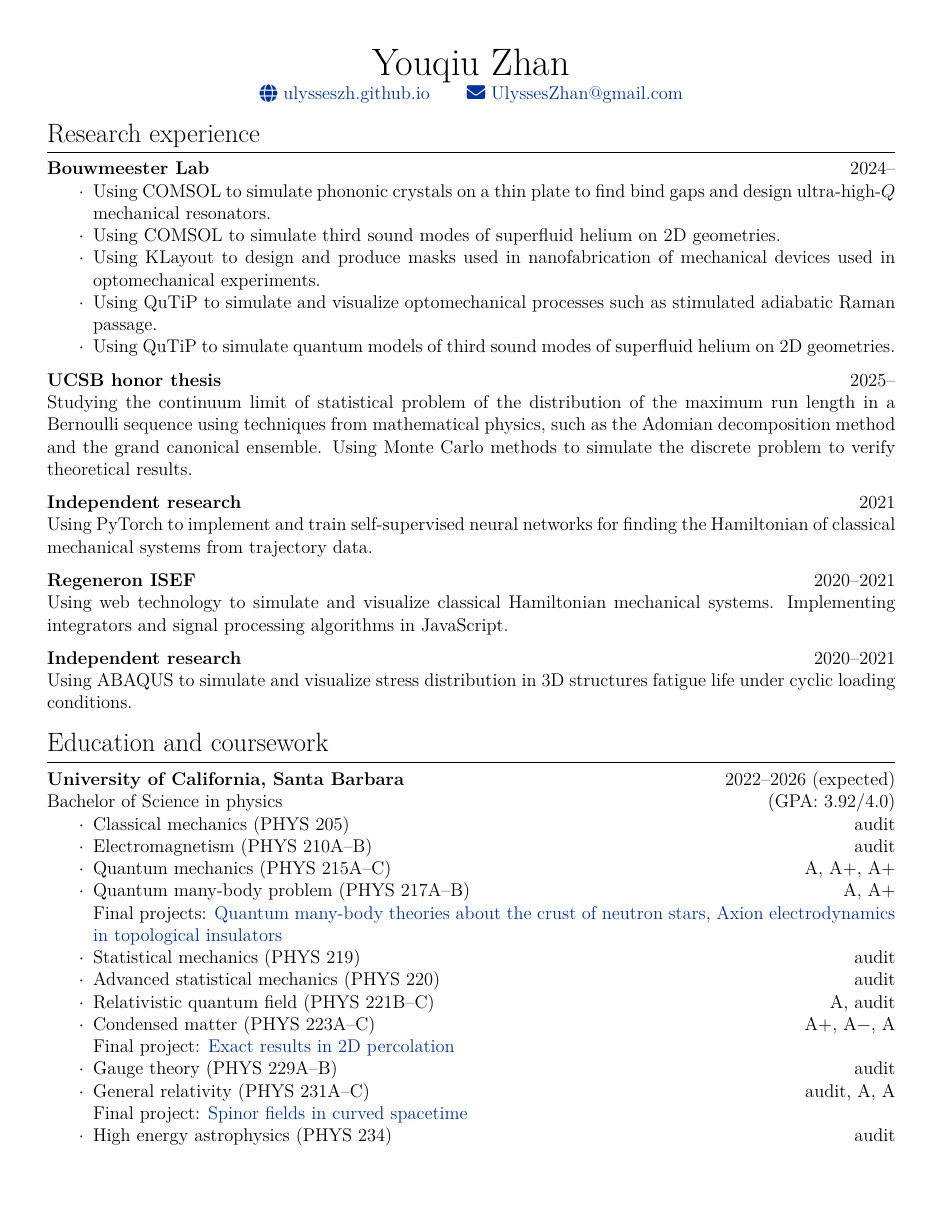
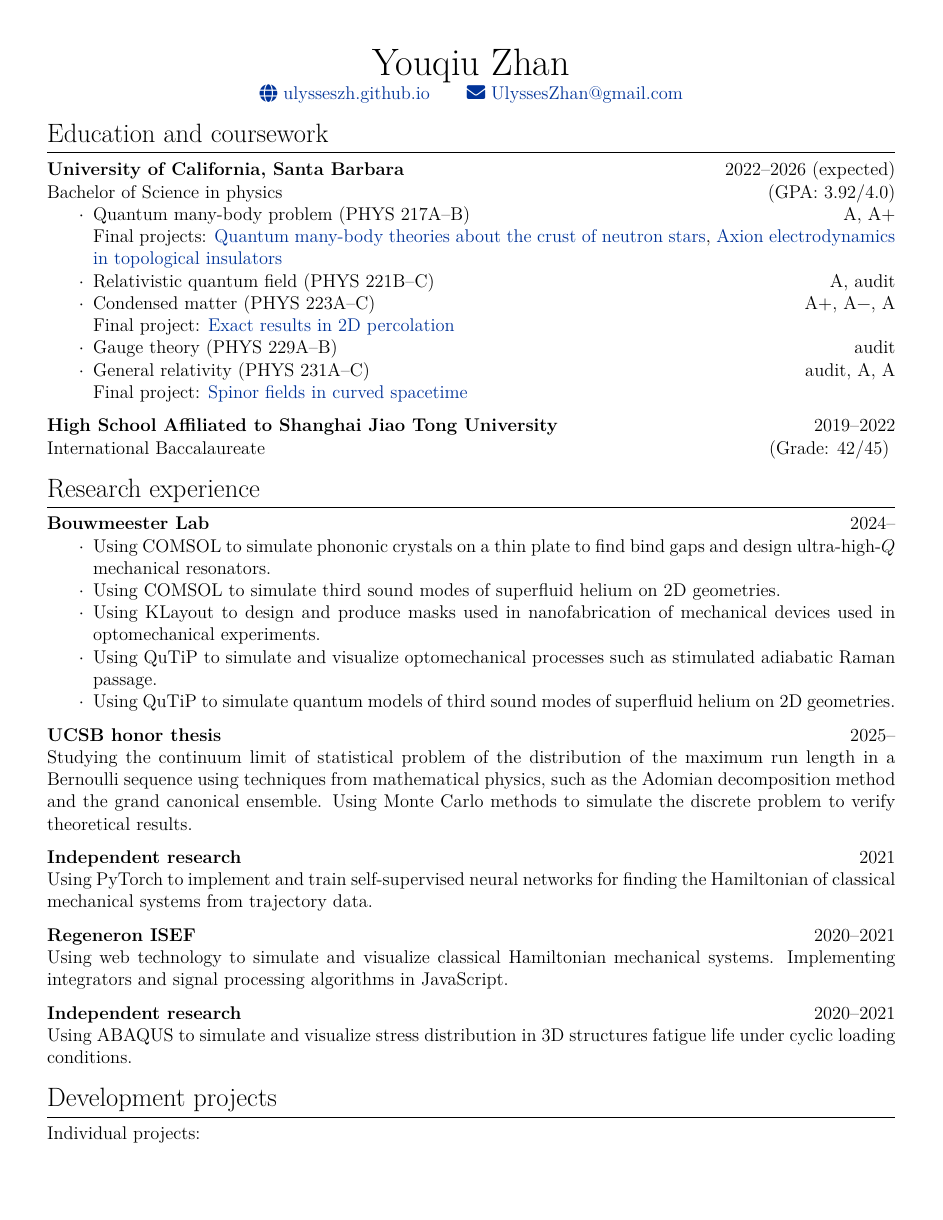
Before and after one commit to UlyssesZh/cv, a LaTeX document (main.tex): page 1 of 2. Compiled offline with XeLaTeX.

Commit message:
order education before research; remove less important coursework; remove ellipses in skills

```diff
--- a/main.tex
+++ b/main.tex
@@ -39,6 +39,30 @@
 	\href{mailto:Ulysses Zhan <UlyssesZhan@gmail.com>}{\raisebox{-0.05\height}\faEnvelope~UlyssesZhan@gmail.com}
 \end{center}
 
+\section{Education and coursework}
+
+\begin{job}{University of California, Santa Barbara}{2022--2026 (expected)}
+	Bachelor of Science in physics\hfill(GPA: 3.92/4.0)\par\vspace{-0.5\baselineskip}
+	\begin{itemize}
+		\item Quantum many-body problem (PHYS 217A--B)\hfill A, A+\\
+		Final projects:
+		\href{https://ulysseszh.github.io/coursework/crust-neutron-star.pdf}{Quantum many-body theories about the crust of neutron stars},
+		\href{https://ulysseszh.github.io/coursework/axion-insulator.pdf}{Axion electrodynamics in topological insulators}
+		\item Relativistic quantum field (PHYS 221B--C)\hfill A, audit
+		\item Condensed matter (PHYS 223A--C)\hfill A+, A\textminus, A\\
+		Final project:
+		\href{https://ulysseszh.github.io/coursework/exact-2d-percolation.pdf}{Exact results in 2D percolation}
+		\item Gauge theory (PHYS 229A--B)\hfill audit
+		\item General relativity (PHYS 231A--C)\hfill audit, A, A\\
+		Final project:
+		\href{https://ulysseszh.github.io/coursework/spinor-curved.pdf}{Spinor fields in curved spacetime}
+	\end{itemize}
+\end{job}
+
+\begin{job}{High School Affiliated to Shanghai Jiao Tong University}{2019--2022}
+	International Baccalaureate\hfill(Grade: 42/45)
+\end{job}
+
 \section{Research experience}
 
 \begin{job}{Bouwmeester Lab}{2024--}
@@ -75,36 +99,6 @@
 \begin{job}{Independent research}{2020--2021}
 	Using ABAQUS to simulate and visualize stress distribution in 3D structures
 	fatigue life under cyclic loading conditions.
-\end{job}
-
-\section{Education and coursework}
-
-\begin{job}{University of California, Santa Barbara}{2022--2026 (expected)}
-	Bachelor of Science in physics\hfill(GPA: 3.92/4.0)\par\vspace{-0.5\baselineskip}
-	\begin{itemize}
-		\item Classical mechanics (PHYS 205)\hfill audit
-		\item Electromagnetism (PHYS 210A--B)\hfill audit
-		\item Quantum mechanics (PHYS 215A--C)\hfill A, A+, A+
-		\item Quantum many-body problem (PHYS 217A--B)\hfill A, A+\\
-		Final projects:
-		\href{https://ulysseszh.github.io/coursework/crust-neutron-star.pdf}{Quantum many-body theories about the crust of neutron stars},
-		\href{https://ulysseszh.github.io/coursework/axion-insulator.pdf}{Axion electrodynamics in topological insulators}
-		\item Statistical mechanics (PHYS 219)\hfill audit
-		\item Advanced statistical mechanics (PHYS 220)\hfill audit
-		\item Relativistic quantum field (PHYS 221B--C)\hfill A, audit
-		\item Condensed matter (PHYS 223A--C)\hfill A+, A\textminus, A\\
-		Final project:
-		\href{https://ulysseszh.github.io/coursework/exact-2d-percolation.pdf}{Exact results in 2D percolation}
-		\item Gauge theory (PHYS 229A--B)\hfill audit
-		\item General relativity (PHYS 231A--C)\hfill audit, A, A\\
-		Final project:
-		\href{https://ulysseszh.github.io/coursework/spinor-curved.pdf}{Spinor fields in curved spacetime}
-		\item High energy astrophysics (PHYS 234)\hfill audit
-	\end{itemize}
-\end{job}
-
-\begin{job}{High School Affiliated to Shanghai Jiao Tong University}{2019--2022}
-	International Baccalaureate\hfill(Grade: 42/45)
 \end{job}
 
 \section{Development projects}
```
Also changed, not shown: main.tex (12 more changed lines).
